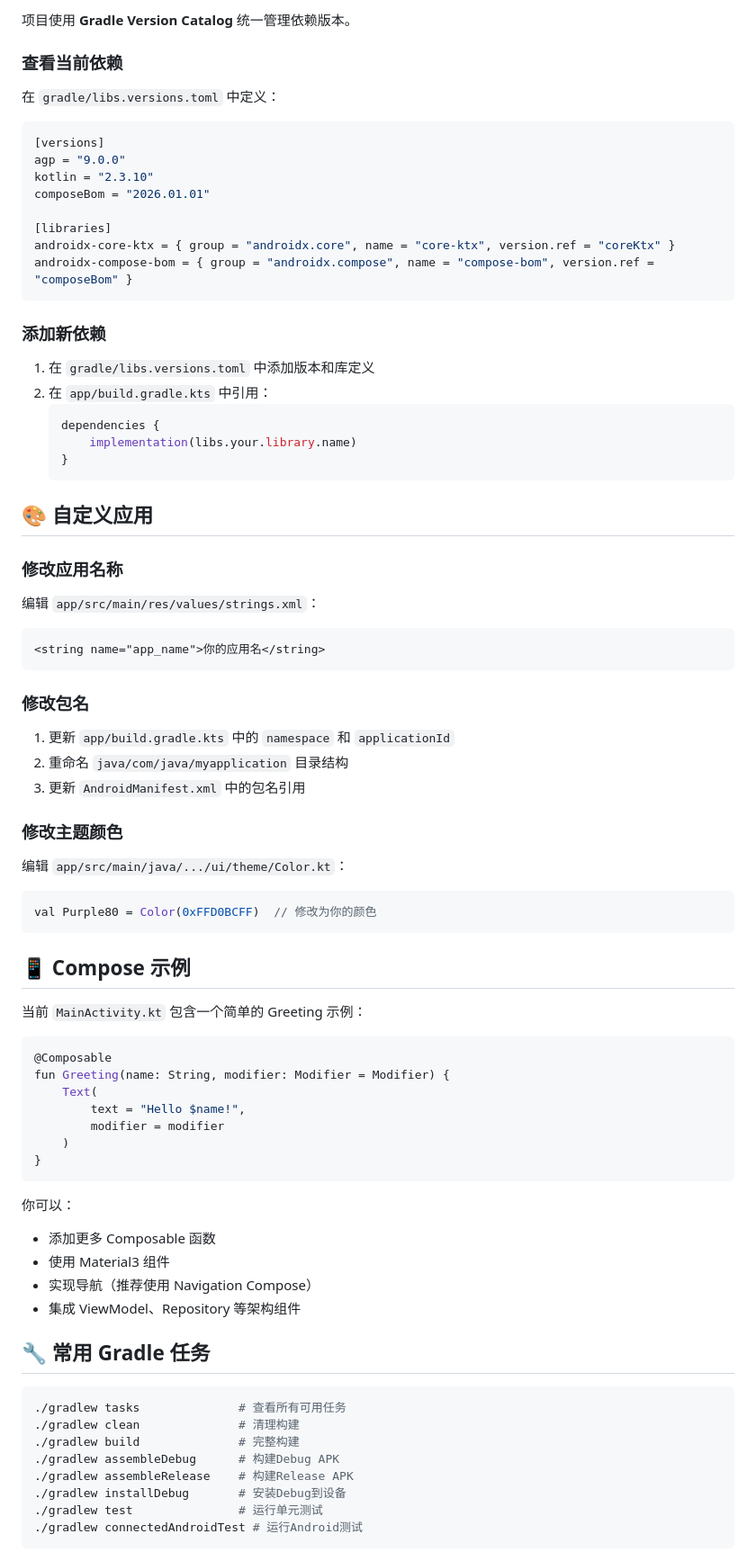
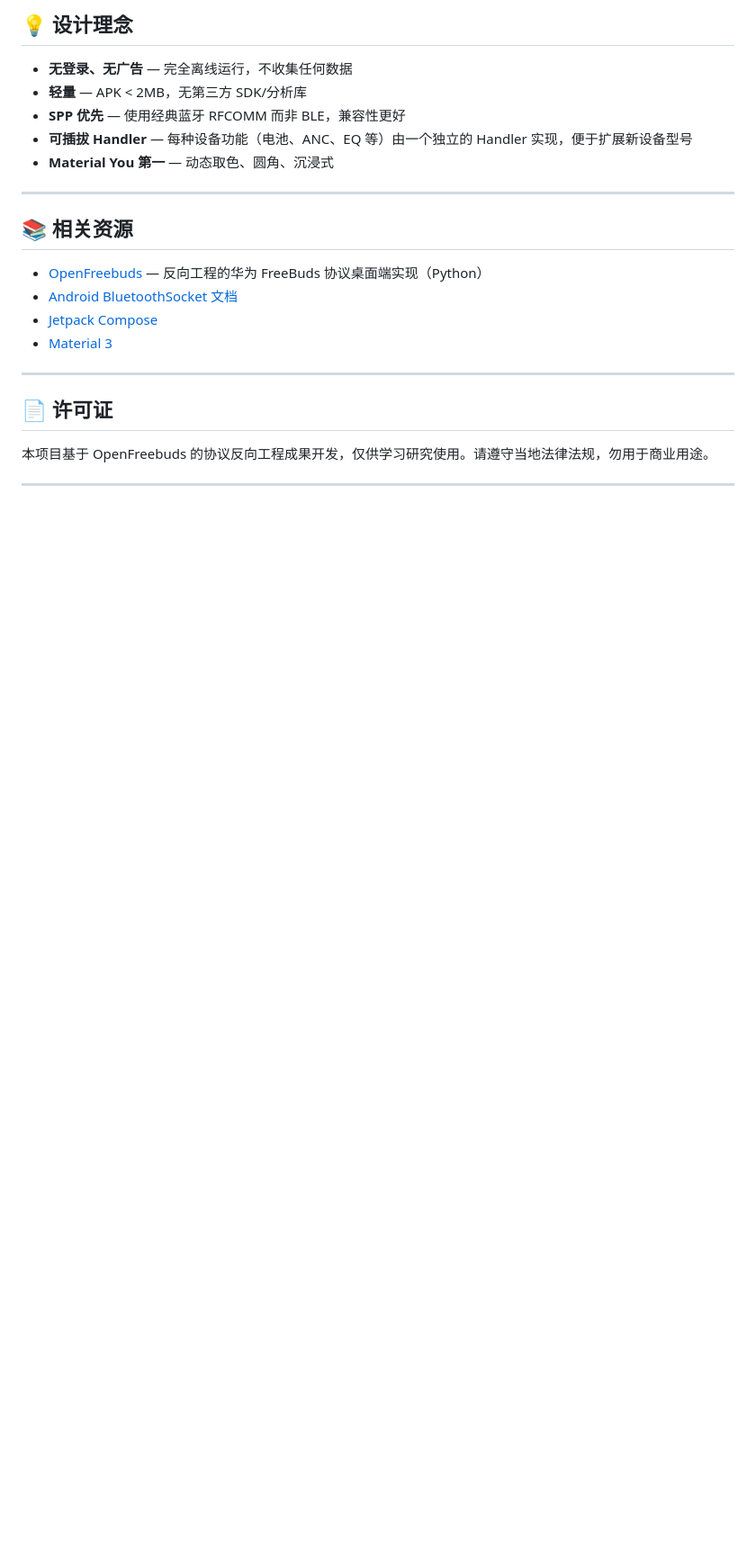
Before and after one commit to ct-yx/fxxkHilife, a Markdown page: README.md, the part around one of its changes. Shown at 90% size. Drawn GitHub-style; blank space fills up the shorter version.

````diff
--- a/README.md
+++ b/README.md
@@ -76,78 +212,26 @@ app/build/outputs/apk/debug/app-debug.apk
 
-项目使用 **Gradle Version Catalog** 统一管理依赖版本。
+## 💡 设计理念
 
-### 查看当前依赖
-在 `gradle/libs.versions.toml` 中定义：
+- **无登录、无广告** — 完全离线运行，不收集任何数据
+- **轻量** — APK < 2MB，无第三方 SDK/分析库
+- **SPP 优先** — 使用经典蓝牙 RFCOMM 而非 BLE，兼容性更好
+- **可插拔 Handler** — 每种设备功能（电池、ANC、EQ 等）由一个独立的 Handler 实现，便于扩展新设备型号
+- **Material You 第一** — 动态取色、圆角、沉浸式
 
-```toml
-[versions]
-agp = "9.0.0"
-kotlin = "2.3.10"
-composeBom = "2026.01.01"
+---
 
-[libraries]
-androidx-core-ktx = { group = "androidx.core", name = "core-ktx", version.ref = "coreKtx" }
-androidx-compose-bom = { group = "androidx.compose", name = "compose-bom", version.ref = "composeBom" }
-```
+## 📚 相关资源
 
-### 添加新依赖
-1. 在 `gradle/libs.versions.toml` 中添加版本和库定义
-2. 在 `app/build.gradle.kts` 中引用：
-   ```kotlin
-   dependencies {
-       implementation(libs.your.library.name)
-   }
-   ```
+- [OpenFreebuds](https://github.com/ct-yx/OpenFreebuds) — 反向工程的华为 FreeBuds 协议桌面端实现（Python）
+- [Android BluetoothSocket 文档](https://developer.android.com/reference/android/bluetooth/BluetoothSocket)
+- [Jetpack Compose](https://developer.android.com/jetpack/compose)
+- [Material 3](https://m3.material.io/)
 
-## 🎨 自定义应用
+---
 
-### 修改应用名称
-编辑 `app/src/main/res/values/strings.xml`：
-```xml
-<string name="app_name">你的应用名</string>
-```
+## 📄 许可证
 
-### 修改包名
-1. 更新 `app/build.gradle.kts` 中的 `namespace` 和 `applicationId`
-2. 重命名 `java/com/java/myapplication` 目录结构
-3. 更新 `AndroidManifest.xml` 中的包名引用
+本项目基于 OpenFreebuds 的协议反向工程成果开发，仅供学习研究使用。请遵守当地法律法规，勿用于商业用途。
 
-### 修改主题颜色
-编辑 `app/src/main/java/.../ui/theme/Color.kt`：
-```kotlin
-val Purple80 = Color(0xFFD0BCFF)  // 修改为你的颜色
-```
+---
 
-## 📱 Compose 示例
-
-当前 `MainActivity.kt` 包含一个简单的 Greeting 示例：
-
-```kotlin
-@Composable
-fun Greeting(name: String, modifier: Modifier = Modifier) {
-    Text(
-        text = "Hello $name!",
-        modifier = modifier
-    )
-}
-```
-
-你可以：
-- 添加更多 Composable 函数
-- 使用 Material3 组件
-- 实现导航（推荐使用 Navigation Compose）
-- 集成 ViewModel、Repository 等架构组件
-
-## 🔧 常用 Gradle 任务
-
-```bash
-./gradlew tasks              # 查看所有可用任务
-./gradlew clean              # 清理构建
-./gradlew build              # 完整构建
-./gradlew assembleDebug      # 构建Debug APK
-./gradlew assembleRelease    # 构建Release APK
-./gradlew installDebug       # 安装Debug到设备
-./gradlew test               # 运行单元测试
-./gradlew connectedAndroidTest # 运行Android测试
-```
-
````
Also changed, not shown: other parts of README.md (+192 -105 lines).
